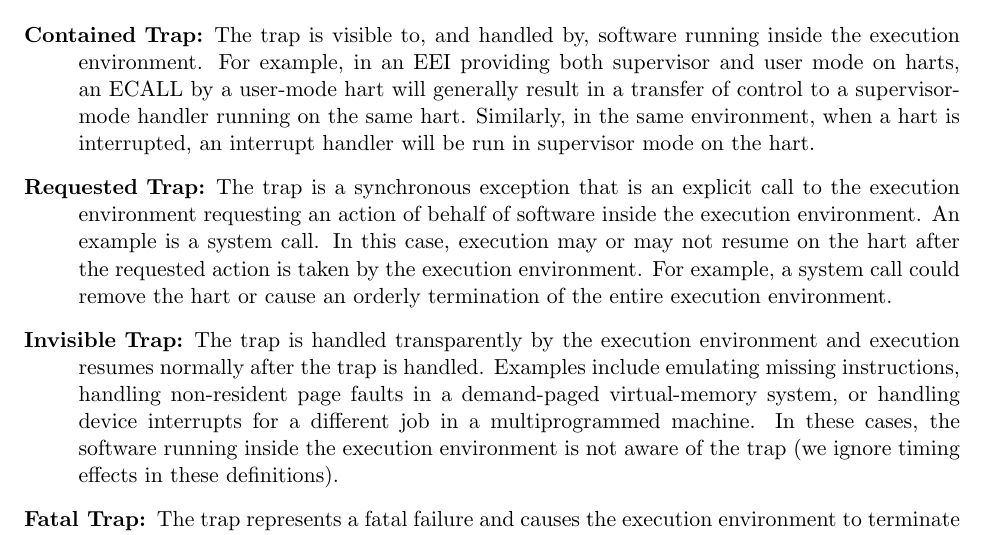
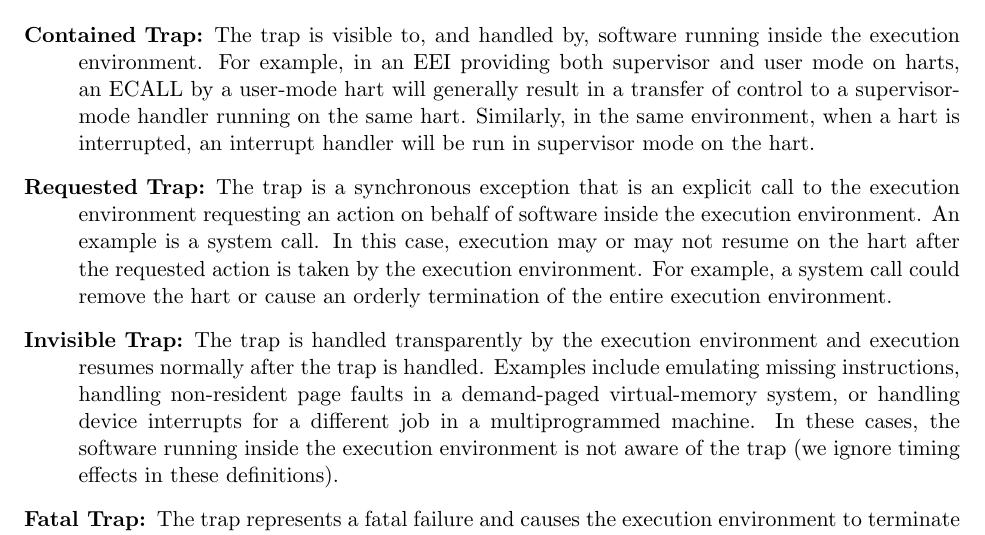
Before and after one commit to riscv/riscv-isa-manual, a LaTeX thesis (src/riscv-spec.tex, which reads src/intro.tex): part of page 26 of 234, cut so that both start at the same text. Compiled offline with pdfLaTeX.

Commit message:
typo of -> on

```diff
--- a/src/intro.tex
+++ b/src/intro.tex
@@ -657,7 +657,7 @@ by a hart at runtime can have four different effects:
     on the hart.
   \item[Requested Trap:] The trap is a synchronous exception that is
     an explicit call to the execution environment requesting an action
-    of behalf of software inside the execution environment.  An
+    on behalf of software inside the execution environment.  An
     example is a system call.  In this case, execution may or may not
     resume on the hart after the requested action is taken by the
     execution environment.  For example, a system call could remove the
```
